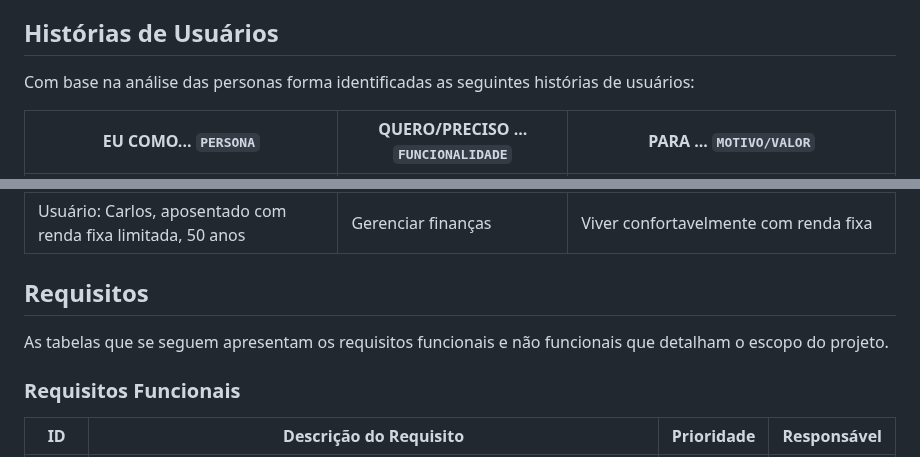
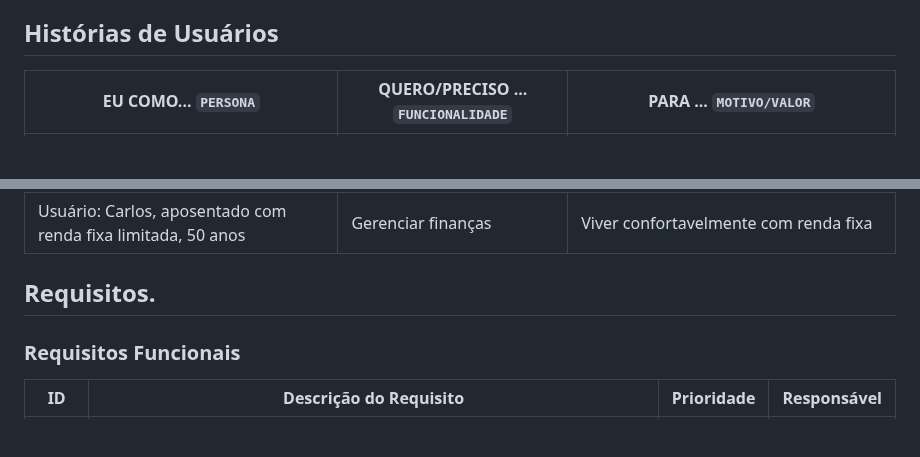
Before and after one commit to ICEI-PUC-Minas-PCO-SI/pco-si-2023-1-p1-proj-web-t1-grupo-1-quitay, a Markdown page: docs/02-Especificação do Projeto.md, 2 parts joined by grey strips. Drawn GitHub-style; blank space fills up the shorter version.

```diff
--- a/docs/02-Especificação do Projeto.md
+++ b/docs/02-Especificação do Projeto.md
@@ -24,7 +24,6 @@ Carlos: Tem 50 anos e é aposentado. Ele gosta de pescar e jogar cartas com os a
 
 ## Histórias de Usuários
 
-Com base na análise das personas forma identificadas as seguintes histórias de usuários:
 
 |EU COMO... `PERSONA`| QUERO/PRECISO ... `FUNCIONALIDADE` |PARA ... `MOTIVO/VALOR`                 |
 |--------------------|------------------------------------|----------------------------------------|
@@ -37,9 +36,7 @@ Com base na análise das personas forma identificadas as seguintes histórias de
 | Usuário: Carlos, aposentado com renda fixa limitada, 50 anos | Gerenciar finanças | Viver confortavelmente com renda fixa|
 
 
-## Requisitos
-
-As tabelas que se seguem apresentam os requisitos funcionais e não funcionais que detalham o escopo do projeto.
+## Requisitos.
 
 ### Requisitos Funcionais
 
```
